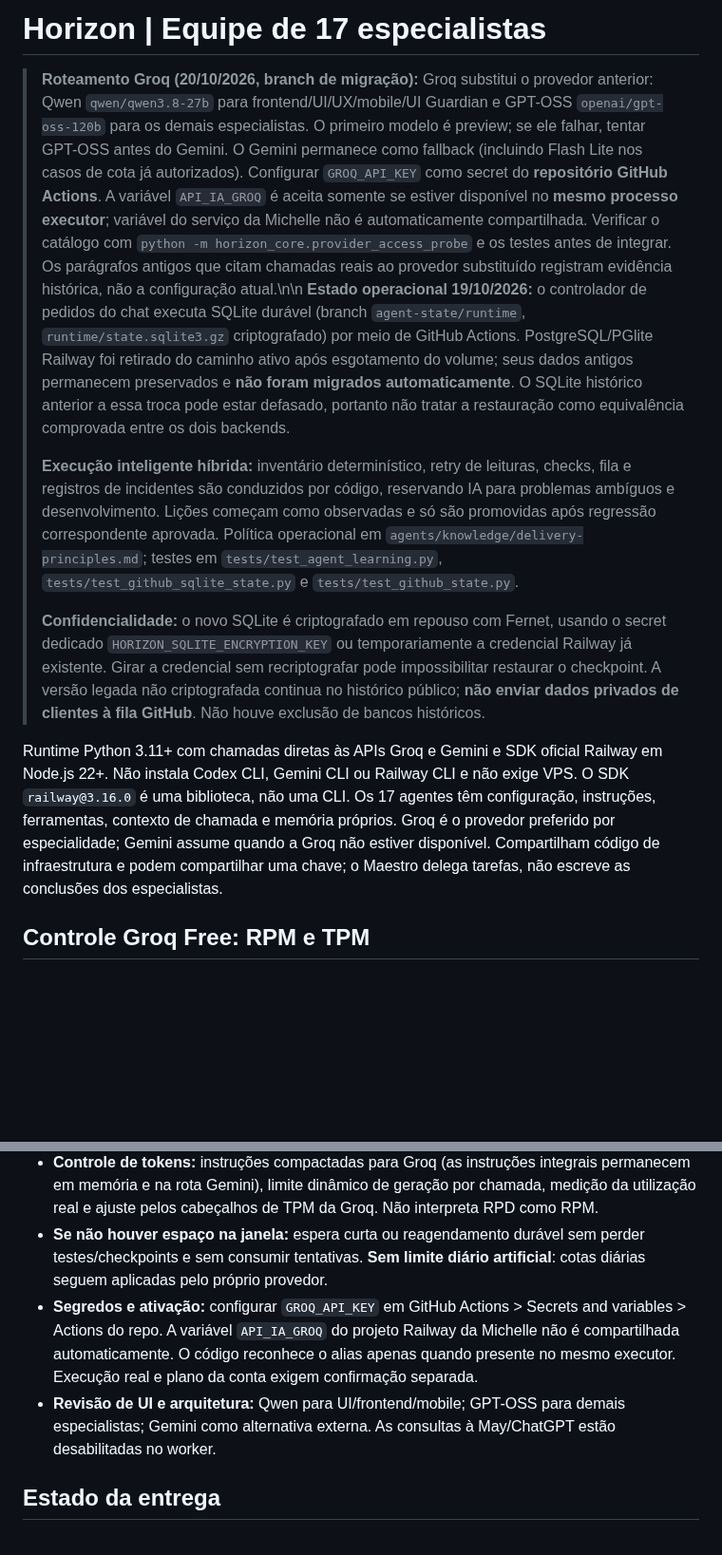
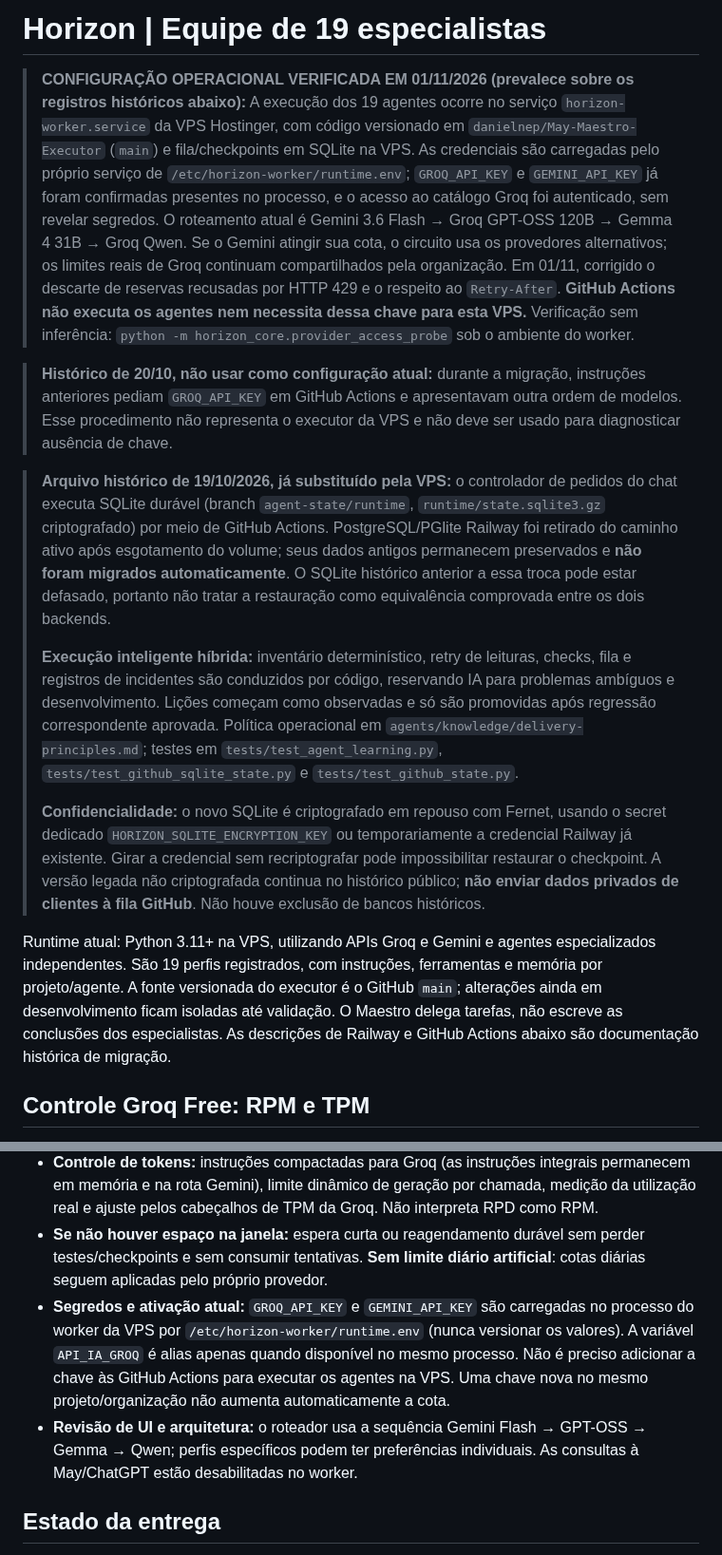
Before and after one commit to danielnep/May-Maestro-Executor, a Markdown page: README.md, 2 parts joined by grey strips. Shown at 95% size. GitHub-like rendering; blank space fills up the shorter version.

Commit message:
docs(worker): replace outdated GitHub Actions key guidance with VPS setup

```diff
--- a/README.md
+++ b/README.md
@@ -1,14 +1,17 @@
-# Horizon | Equipe de 17 especialistas
+# Horizon | Equipe de 19 especialistas
 
-> **Roteamento Groq (20/10/2026, branch de migração):** Groq substitui o provedor anterior: Qwen `qwen/qwen3.8-27b` para frontend/UI/UX/mobile/UI Guardian e GPT-OSS `openai/gpt-oss-120b` para os demais especialistas. O primeiro modelo é preview; se ele falhar, tentar GPT-OSS antes do Gemini. O Gemini permanece como fallback (incluindo Flash Lite nos casos de cota já autorizados). Configurar `GROQ_API_KEY` como secret do **repositório GitHub Actions**. A variável `API_IA_GROQ` é aceita somente se estiver disponível no **mesmo processo executor**; variável do serviço da Michelle não é automaticamente compartilhada. Verificar o catálogo com `python -m horizon_core.provider_access_probe` e os testes antes de integrar. Os parágrafos antigos que citam chamadas reais ao provedor substituído registram evidência histórica, não a configuração atual.\n\n
-> **Estado operacional 19/10/2026:** o controlador de pedidos do chat executa SQLite durável (branch `agent-state/runtime`, `runtime/state.sqlite3.gz` criptografado) por meio de GitHub Actions. PostgreSQL/PGlite Railway foi retirado do caminho ativo após esgotamento do volume; seus dados antigos permanecem preservados e **não foram migrados automaticamente**. O SQLite histórico anterior a essa troca pode estar defasado, portanto não tratar a restauração como equivalência comprovada entre os dois backends.
+> **CONFIGURAÇÃO OPERACIONAL VERIFICADA EM 01/11/2026 (prevalece sobre os registros históricos abaixo):** A execução dos 19 agentes ocorre no serviço `horizon-worker.service` da VPS Hostinger, com código versionado em `danielnep/May-Maestro-Executor` (`main`) e fila/checkpoints em SQLite na VPS. As credenciais são carregadas pelo próprio serviço de `/etc/horizon-worker/runtime.env`; `GROQ_API_KEY` e `GEMINI_API_KEY` já foram confirmadas presentes no processo, e o acesso ao catálogo Groq foi autenticado, sem revelar segredos. O roteamento atual é Gemini 3.6 Flash → Groq GPT-OSS 120B → Gemma 4 31B → Groq Qwen. Se o Gemini atingir sua cota, o circuito usa os provedores alternativos; os limites reais de Groq continuam compartilhados pela organização. Em 01/11, corrigido o descarte de reservas recusadas por HTTP 429 e o respeito ao `Retry-After`. **GitHub Actions não executa os agentes nem necessita dessa chave para esta VPS.** Verificação sem inferência: `python -m horizon_core.provider_access_probe` sob o ambiente do worker.
+
+> **Histórico de 20/10, não usar como configuração atual:** durante a migração, instruções anteriores pediam `GROQ_API_KEY` em GitHub Actions e apresentavam outra ordem de modelos. Esse procedimento não representa o executor da VPS e não deve ser usado para diagnosticar ausência de chave.
+
+> **Arquivo histórico de 19/10/2026, já substituído pela VPS:** o controlador de pedidos do chat executa SQLite durável (branch `agent-state/runtime`, `runtime/state.sqlite3.gz` criptografado) por meio de GitHub Actions. PostgreSQL/PGlite Railway foi retirado do caminho ativo após esgotamento do volume; seus dados antigos permanecem preservados e **não foram migrados automaticamente**. O SQLite histórico anterior a essa troca pode estar defasado, portanto não tratar a restauração como equivalência comprovada entre os dois backends.
 >
 > **Execução inteligente híbrida:** inventário determinístico, retry de leituras, checks, fila e registros de incidentes são conduzidos por código, reservando IA para problemas ambíguos e desenvolvimento. Lições começam como observadas e só são promovidas após regressão correspondente aprovada. Política operacional em `agents/knowledge/delivery-principles.md`; testes em `tests/test_agent_learning.py`, `tests/test_github_sqlite_state.py` e `tests/test_github_state.py`.
 >
 > **Confidencialidade:** o novo SQLite é criptografado em repouso com Fernet, usando o secret dedicado `HORIZON_SQLITE_ENCRYPTION_KEY` ou temporariamente a credencial Railway já existente. Girar a credencial sem recriptografar pode impossibilitar restaurar o checkpoint. A versão legada não criptografada continua no histórico público; **não enviar dados privados de clientes à fila GitHub**. Não houve exclusão de bancos históricos.
 
 
-Runtime Python 3.11+ com chamadas diretas às APIs Groq e Gemini e SDK oficial Railway em Node.js 22+. Não instala Codex CLI, Gemini CLI ou Railway CLI e não exige VPS. O SDK `railway@3.16.0` é uma biblioteca, não uma CLI. Os 17 agentes têm configuração, instruções, ferramentas, contexto de chamada e memória próprios. Groq é o provedor preferido por especialidade; Gemini assume quando a Groq não estiver disponível. Compartilham código de infraestrutura e podem compartilhar uma chave; o Maestro delega tarefas, não escreve as conclusões dos especialistas.
+Runtime atual: Python 3.11+ na VPS, utilizando APIs Groq e Gemini e agentes especializados independentes. São 19 perfis registrados, com instruções, ferramentas e memória por projeto/agente. A fonte versionada do executor é o GitHub `main`; alterações ainda em desenvolvimento ficam isoladas até validação. O Maestro delega tarefas, não escreve as conclusões dos especialistas. As descrições de Railway e GitHub Actions abaixo são documentação histórica de migração.
 
 ## Controle Groq Free: RPM e TPM
 
@@ -16,8 +19,8 @@ Runtime Python 3.11+ com chamadas diretas às APIs Groq e Gemini e SDK oficial R
 - **Orçamento preventivo do runtime:** no máximo **24 chamadas e 7.200 tokens estimados por modelo em 65 segundos**; ao menos 2,5s entre chamadas do mesmo modelo, priorizando menor risco de HTTP 429. É compartilhado entre todos os especialistas, por modelo, via checkpoint SQLite.
 - **Controle de tokens:** instruções compactadas para Groq (as instruções integrais permanecem em memória e na rota Gemini), limite dinâmico de geração por chamada, medição da utilização real e ajuste pelos cabeçalhos de TPM da Groq. Não interpreta RPD como RPM.
 - **Se não houver espaço na janela:** espera curta ou reagendamento durável sem perder testes/checkpoints e sem consumir tentativas. **Sem limite diário artificial**: cotas diárias seguem aplicadas pelo próprio provedor.
-- **Segredos e ativação:** configurar `GROQ_API_KEY` em GitHub Actions > Secrets and variables > Actions do repo. A variável `API_IA_GROQ` do projeto Railway da Michelle não é compartilhada automaticamente. O código reconhece o alias apenas quando presente no mesmo executor. Execução real e plano da conta exigem confirmação separada.
-- **Revisão de UI e arquitetura:** Qwen para UI/frontend/mobile; GPT-OSS para demais especialistas; Gemini como alternativa externa. As consultas à May/ChatGPT estão desabilitadas no worker.
+- **Segredos e ativação atual:** `GROQ_API_KEY` e `GEMINI_API_KEY` são carregadas no processo do worker da VPS por `/etc/horizon-worker/runtime.env` (nunca versionar os valores). A variável `API_IA_GROQ` é alias apenas quando disponível no mesmo processo. Não é preciso adicionar a chave às GitHub Actions para executar os agentes na VPS. Uma chave nova no mesmo projeto/organização não aumenta automaticamente a cota.
+- **Revisão de UI e arquitetura:** o roteador usa a sequência Gemini Flash → GPT-OSS → Gemma → Qwen; perfis específicos podem ter preferências individuais. As consultas à May/ChatGPT estão desabilitadas no worker.
 
 ## Estado da entrega
 
```
